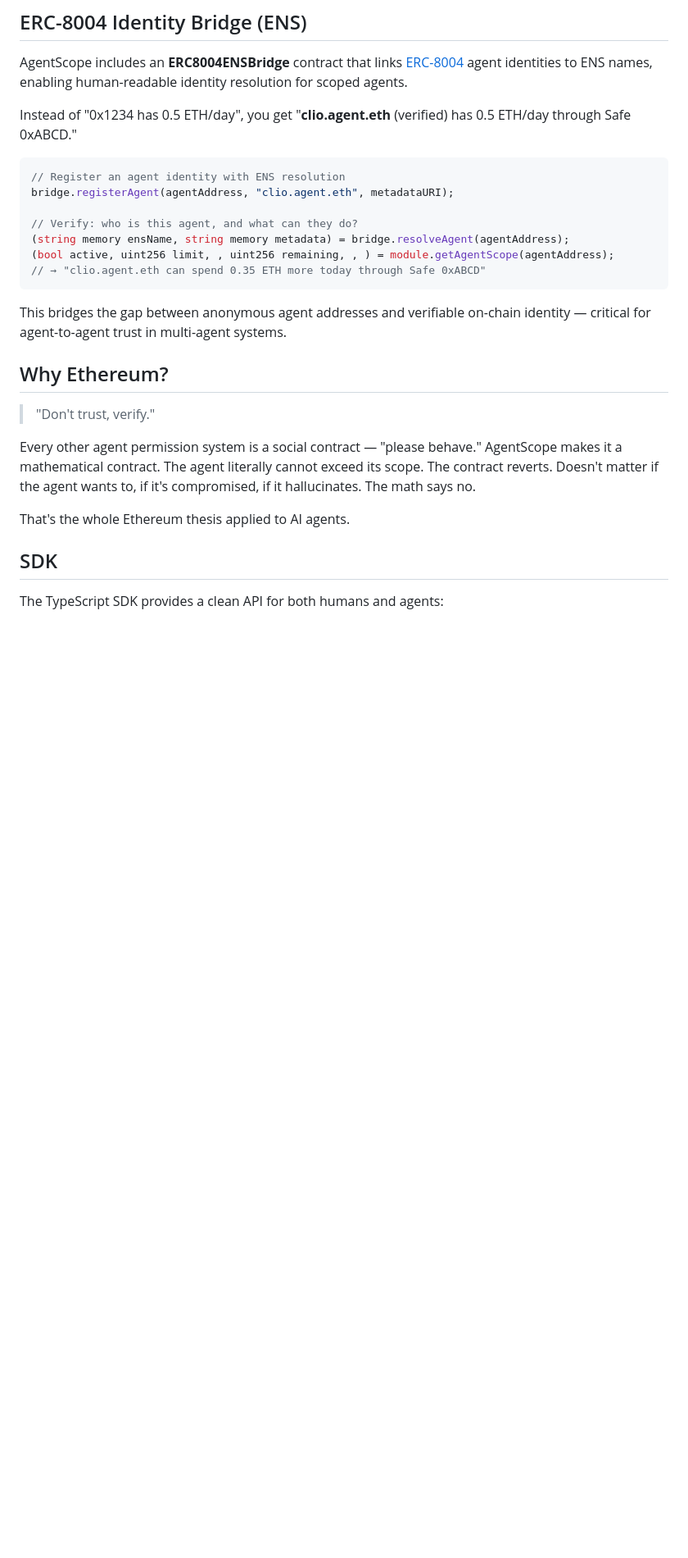
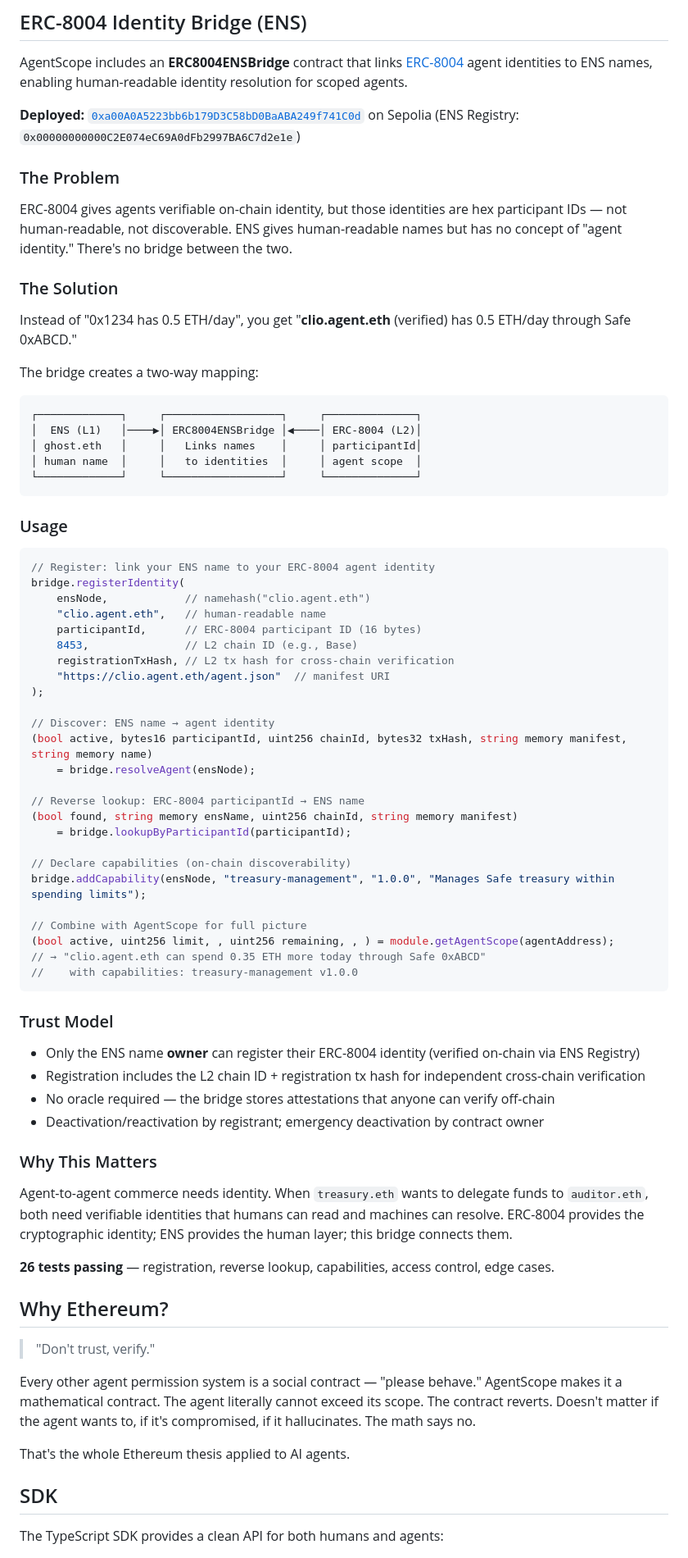
Before and after one commit to ghost-clio/agent-scope, a Markdown page: README.md, the part around one of its changes. Shown at 82% size. Rendered like a GitHub page; blank space fills up the shorter version.

Commit message:
feat: deploy ERC8004ENSBridge to Sepolia + expand ENS section

````diff
--- a/README.md
+++ b/README.md
@@ -262,19 +268,68 @@ module.executeAsAgent(
 
 AgentScope includes an **ERC8004ENSBridge** contract that links [ERC-8004](https://eips.ethereum.org/EIPS/eip-8004) agent identities to ENS names, enabling human-readable identity resolution for scoped agents.
 
+**Deployed:** [`0xa00A0A5223bb6b179D3C58bD0BaABA249f741C0d`](https://sepolia.etherscan.io/address/0xa00A0A5223bb6b179D3C58bD0BaABA249f741C0d) on Sepolia (ENS Registry: `0x00000000000C2E074eC69A0dFb2997BA6C7d2e1e`)
+
+### The Problem
+
+ERC-8004 gives agents verifiable on-chain identity, but those identities are hex participant IDs — not human-readable, not discoverable. ENS gives human-readable names but has no concept of "agent identity." There's no bridge between the two.
+
+### The Solution
+
 Instead of "0x1234 has 0.5 ETH/day", you get "**clio.agent.eth** (verified) has 0.5 ETH/day through Safe 0xABCD."
 
+The bridge creates a two-way mapping:
+
+```
+┌─────────────┐     ┌──────────────────┐     ┌──────────────┐
+│  ENS (L1)   │────▶│ ERC8004ENSBridge │◀────│ ERC-8004 (L2)│
+│ ghost.eth   │     │   Links names    │     │ participantId│
+│ human name  │     │   to identities  │     │ agent scope  │
+└─────────────┘     └──────────────────┘     └──────────────┘
+```
+
+### Usage
+
 ```solidity
-// Register an agent identity with ENS resolution
-bridge.registerAgent(agentAddress, "clio.agent.eth", metadataURI);
+// Register: link your ENS name to your ERC-8004 agent identity
+bridge.registerIdentity(
+    ensNode,            // namehash("clio.agent.eth")
+    "clio.agent.eth",   // human-readable name
+    participantId,      // ERC-8004 participant ID (16 bytes)
+    8453,               // L2 chain ID (e.g., Base)
+    registrationTxHash, // L2 tx hash for cross-chain verification
+    "https://clio.agent.eth/agent.json"  // manifest URI
+);
 
-// Verify: who is this agent, and what can they do?
-(string memory ensName, string memory metadata) = bridge.resolveAgent(agentAddress);
+// Discover: ENS name → agent identity
+(bool active, bytes16 participantId, uint256 chainId, bytes32 txHash, string memory manifest, string memory name)
+    = bridge.resolveAgent(ensNode);
+
+// Reverse lookup: ERC-8004 participantId → ENS name
+(bool found, string memory ensName, uint256 chainId, string memory manifest)
+    = bridge.lookupByParticipantId(participantId);
+
+// Declare capabilities (on-chain discoverability)
+bridge.addCapability(ensNode, "treasury-management", "1.0.0", "Manages Safe treasury within spending limits");
+
+// Combine with AgentScope for full picture
 (bool active, uint256 limit, , uint256 remaining, , ) = module.getAgentScope(agentAddress);
 // → "clio.agent.eth can spend 0.35 ETH more today through Safe 0xABCD"
+//    with capabilities: treasury-management v1.0.0
 ```
 
-This bridges the gap between anonymous agent addresses and verifiable on-chain identity — critical for agent-to-agent trust in multi-agent systems.
+### Trust Model
+
+- Only the ENS name **owner** can register their ERC-8004 identity (verified on-chain via ENS Registry)
+- Registration includes the L2 chain ID + registration tx hash for independent cross-chain verification
+- No oracle required — the bridge stores attestations that anyone can verify off-chain
+- Deactivation/reactivation by registrant; emergency deactivation by contract owner
+
+### Why This Matters
+
+Agent-to-agent commerce needs identity. When `treasury.eth` wants to delegate funds to `auditor.eth`, both need verifiable identities that humans can read and machines can resolve. ERC-8004 provides the cryptographic identity; ENS provides the human layer; this bridge connects them.
+
+**26 tests passing** — registration, reverse lookup, capabilities, access control, edge cases.
 
 ## Why Ethereum?
 
````
Also changed, not shown: other parts of README.md (+6 -0 lines).
